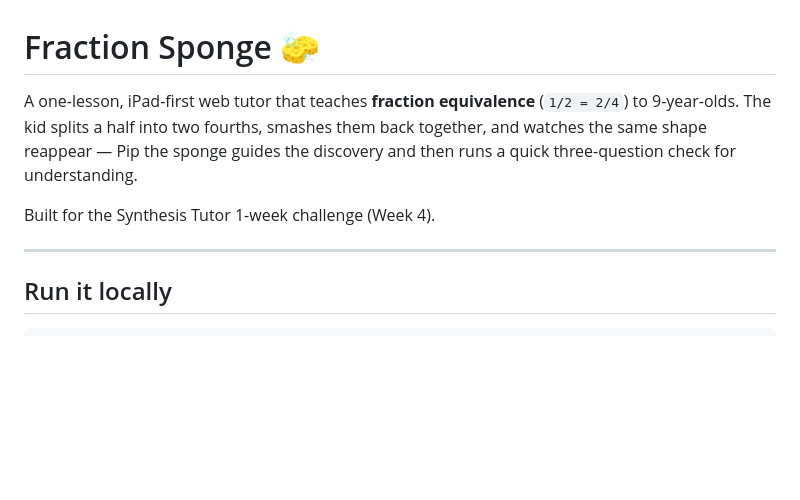
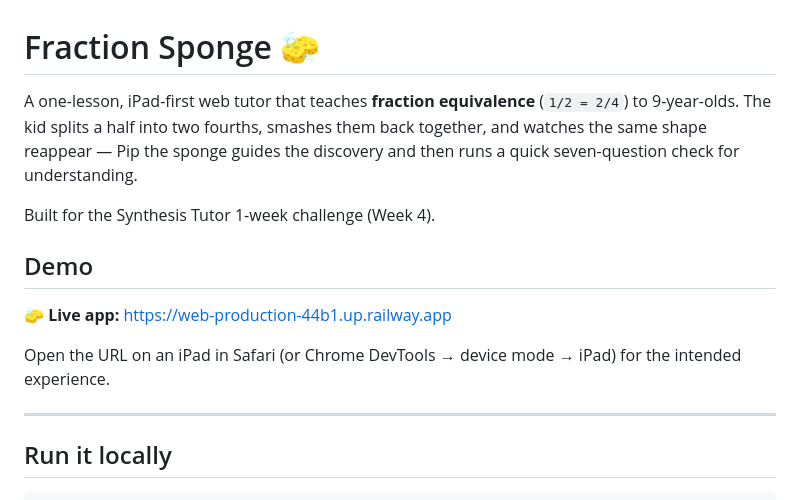
Before and after one commit to pavankomateedi/fraction-sponge, a Markdown page: README.md, the part around the change. Drawn GitHub-style; blank space fills up the shorter version.

Commit message:
docs: add live demo URL to README
Railway deploy verified — /api/health returns hasApiKey: true,
/api/tutor returns real Claude responses in Pip's persona.

🤖 Generated with [Claude Code](https://claude.com/claude-code)

Co-Authored-By: Claude Opus 4.7 (1M context) <noreply@anthropic.com>

```diff
--- a/README.md
+++ b/README.md
@@ -1,8 +1,14 @@
 # Fraction Sponge 🧽
 
-A one-lesson, iPad-first web tutor that teaches **fraction equivalence** (`1/2 = 2/4`) to 9-year-olds. The kid splits a half into two fourths, smashes them back together, and watches the same shape reappear — Pip the sponge guides the discovery and then runs a quick three-question check for understanding.
+A one-lesson, iPad-first web tutor that teaches **fraction equivalence** (`1/2 = 2/4`) to 9-year-olds. The kid splits a half into two fourths, smashes them back together, and watches the same shape reappear — Pip the sponge guides the discovery and then runs a quick seven-question check for understanding.
 
 Built for the Synthesis Tutor 1-week challenge (Week 4).
+
+## Demo
+
+🧽 **Live app:** <https://web-production-44b1.up.railway.app>
+
+Open the URL on an iPad in Safari (or Chrome DevTools → device mode → iPad) for the intended experience.
 
 ---
 
```
